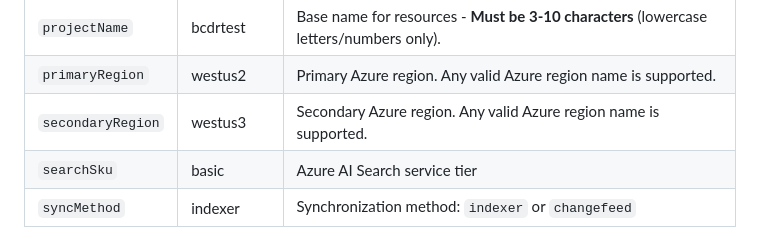
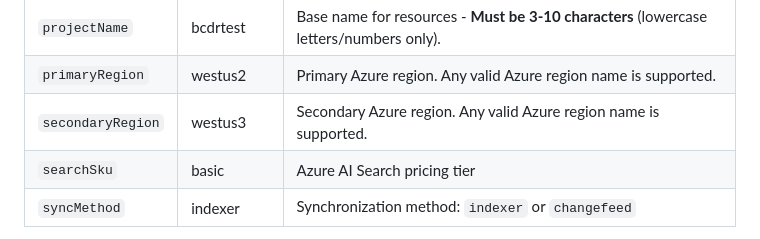
Before and after one commit to Azure-Samples/azure-search-multiple-regions, a Markdown page: README.md, the part around the change. GitHub-like rendering.

Commit message:
Update README.md
Co-authored-by: Hailey Tapia <170486701+haileytap@users.noreply.github.com>

```diff
--- a/README.md
+++ b/README.md
@@ -229,7 +229,7 @@ The deployment uses the following default parameters. To customize, edit [bicep/
 | `projectName` | bcdrtest | Base name for resources - **Must be 3-10 characters** (lowercase letters/numbers only). |
 | `primaryRegion` | westus2 | Primary Azure region. Any valid Azure region name is supported. |
 | `secondaryRegion` | westus3 | Secondary Azure region. Any valid Azure region name is supported. |
-| `searchSku` | basic | Azure AI Search service tier |
+| `searchSku` | basic | Azure AI Search pricing tier |
 | `syncMethod` | indexer | Synchronization method: `indexer` or `changefeed` |
 
 > **[!] Important:** The `projectName` must be 10 characters or less to ensure generated resource names stay within Azure naming limits. Storage account names automatically use region abbreviations to accommodate longer region names.
```
